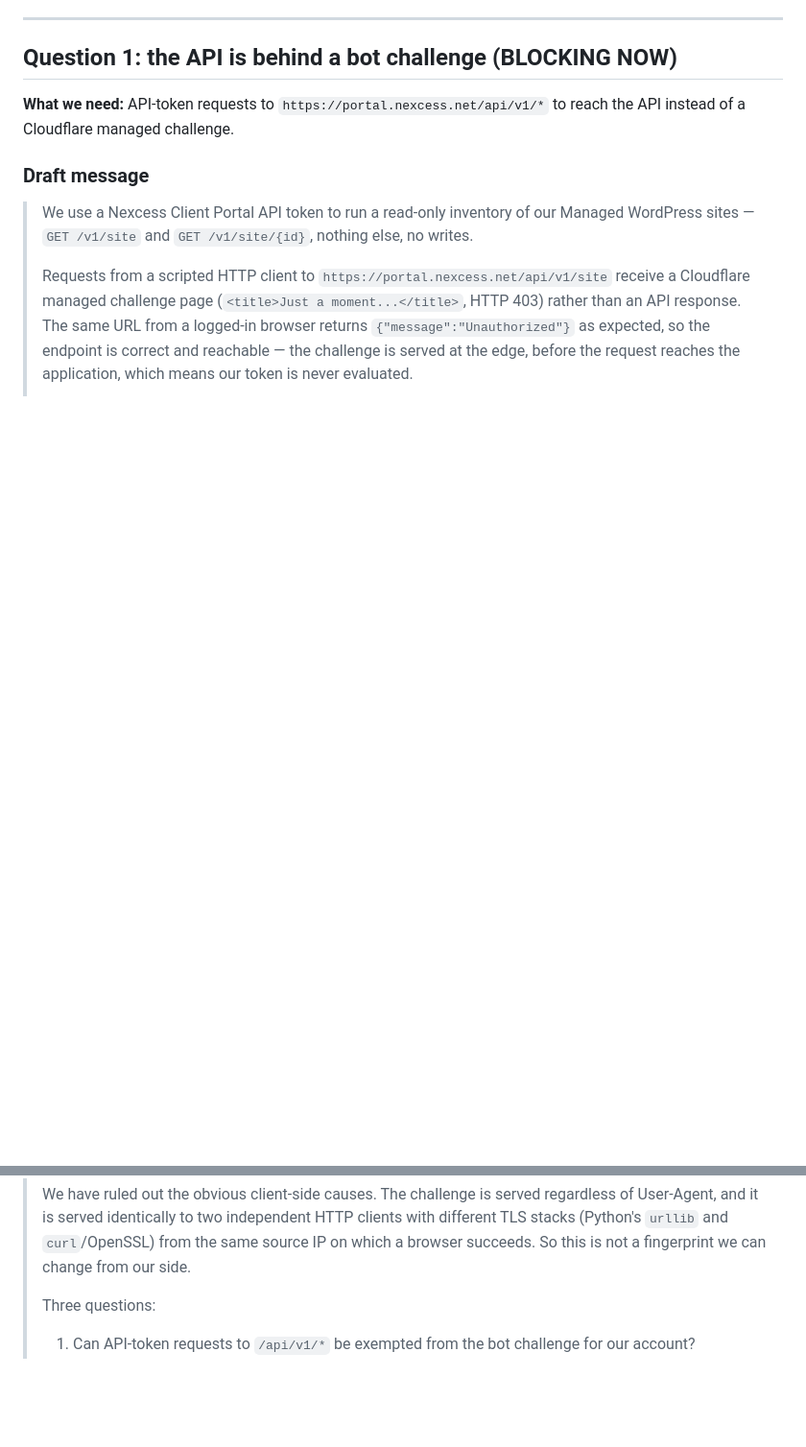
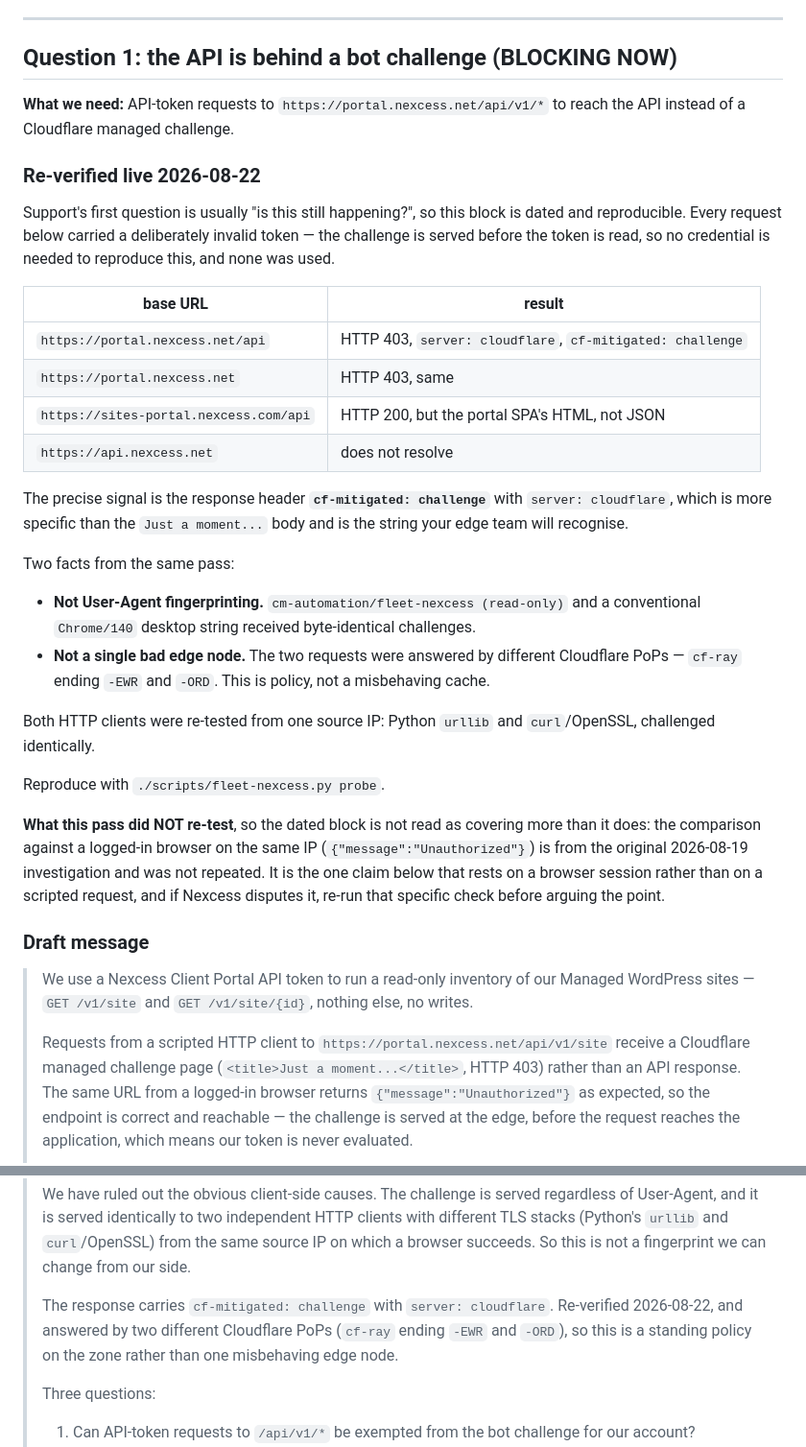
Before and after one commit to dougkasperek/cm-automation, a Markdown page: docs/NEXCESS-SUPPORT.md, 2 parts joined by grey strips. Shown at 96% size. GitHub-like rendering; blank space fills up the shorter version.

Commit message:
Nexcess: date the bot-challenge evidence and rule out a single edge node
Re-verified the block live on 2026-08-22 rather than citing a reading
from 2026-08-19. It is still there: portal.nexcess.net/api returns HTTP
403 with `server: cloudflare` and `cf-mitigated: challenge`.

Three additions to the support case, in the draft message and the
evidence table so support reads them where it matters:

- `cf-mitigated: challenge` as the response-header signal, which is more
  specific than the `Just a moment...` body and is what an edge team
  recognises.
- Two Cloudflare PoPs (cf-ray -EWR and -ORD) challenge identically, so
  this is a standing policy on the zone rather than one misbehaving
  node. That was not previously established.
- A dated "is this still happening" answer, which is usually support's
  first question.

The User-Agent and TLS-stack exclusions already in the doc were
re-confirmed rather than newly found: the honest UA and a Chrome/140
string are challenged byte-identically, as are urllib and curl/OpenSSL
from one source IP.

Every request carried a deliberately invalid token. The challenge is
served before the token is read, so no credential is needed to reproduce
this and none was used -- which is also the argument: the token cannot
have been rejected when it was never evaluated.

Stated explicitly in the doc: this pass did NOT re-test the logged-in
browser comparison from 2026-08-19. It is the one claim resting on a
browser session, and the doc now says so rather than letting a dated
heading imply more coverage than the pass had.

Co-Authored-By: Claude Opus 5 <noreply@anthropic.com>

```diff
--- a/docs/NEXCESS-SUPPORT.md
+++ b/docs/NEXCESS-SUPPORT.md
@@ -12,6 +12,45 @@ sites.
 
 **What we need:** API-token requests to `https://portal.nexcess.net/api/v1/*`
 to reach the API instead of a Cloudflare managed challenge.
+
+### Re-verified live 2026-08-22
+
+Support's first question is usually "is this still happening?", so this block
+is dated and reproducible. Every request below carried a deliberately invalid
+token — the challenge is served before the token is read, so no credential is
+needed to reproduce this, and none was used.
+
+| base URL | result |
+|---|---|
+| `https://portal.nexcess.net/api` | HTTP 403, `server: cloudflare`, `cf-mitigated: challenge` |
+| `https://portal.nexcess.net` | HTTP 403, same |
+| `https://sites-portal.nexcess.com/api` | HTTP 200, but the portal SPA's HTML, not JSON |
+| `https://api.nexcess.net` | does not resolve |
+
+The precise signal is the response header **`cf-mitigated: challenge`** with
+`server: cloudflare`, which is more specific than the `Just a moment...` body
+and is the string your edge team will recognise.
+
+Two facts from the same pass:
+
+- **Not User-Agent fingerprinting.** `cm-automation/fleet-nexcess (read-only)`
+  and a conventional `Chrome/140` desktop string received byte-identical
+  challenges.
+- **Not a single bad edge node.** The two requests were answered by different
+  Cloudflare PoPs — `cf-ray` ending `-EWR` and `-ORD`. This is policy, not a
+  misbehaving cache.
+
+Both HTTP clients were re-tested from one source IP: Python `urllib` and
+`curl`/OpenSSL, challenged identically.
+
+Reproduce with `./scripts/fleet-nexcess.py probe`.
+
+**What this pass did NOT re-test**, so the dated block is not read as covering
+more than it does: the comparison against a logged-in browser on the same IP
+(`{"message":"Unauthorized"}`) is from the original 2026-08-19 investigation
+and was not repeated. It is the one claim below that rests on a browser
+session rather than on a scripted request, and if Nexcess disputes it, re-run
+that specific check before arguing the point.
 
 ### Draft message
 
@@ -32,6 +71,11 @@ to reach the API instead of a Cloudflare managed challenge.
 > HTTP clients with different TLS stacks (Python's `urllib` and `curl`/OpenSSL)
 > from the same source IP on which a browser succeeds. So this is not a
 > fingerprint we can change from our side.
+>
+> The response carries `cf-mitigated: challenge` with `server: cloudflare`.
+> Re-verified 2026-08-22, and answered by two different Cloudflare PoPs
+> (`cf-ray` ending `-EWR` and `-ORD`), so this is a standing policy on the
+> zone rather than one misbehaving edge node.
 >
 > Three questions:
 >
```
Also changed, not shown: other parts of docs/NEXCESS-SUPPORT.md (+2 -0 lines).
